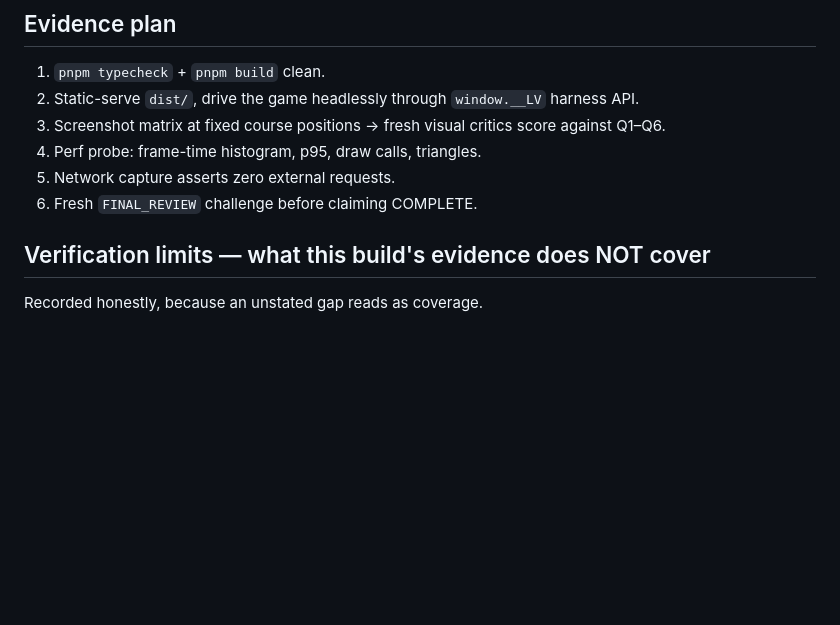
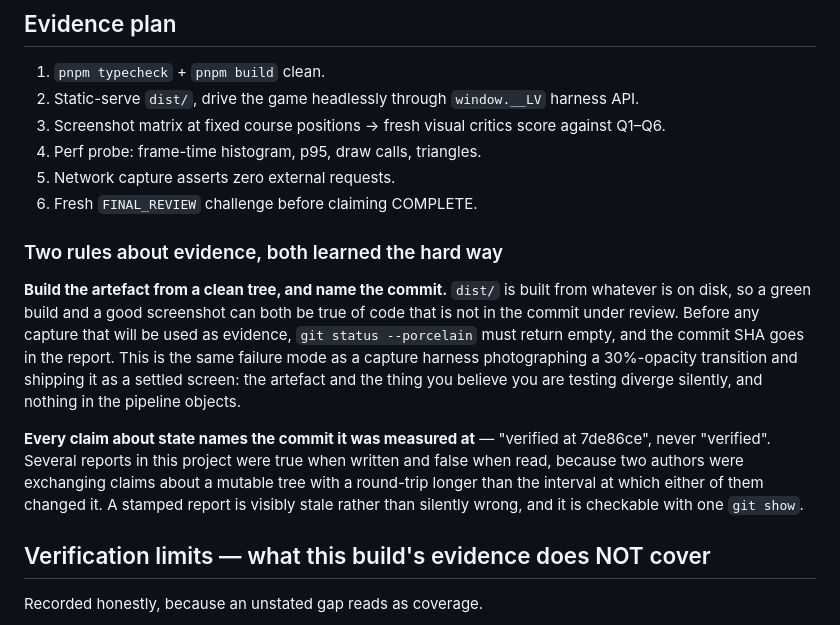
Before and after one commit to gjeon03/last-vector, a Markdown page: docs/GOAL.md, the part around the change. Drawn GitHub-style; blank space fills up the shorter version.

Commit message:
docs: 증거 규약 두 가지를 목표 문서에 명시
인터페이스 담당이 제안한 것과 내가 채택한 것의 짝이다.

1. 증거용 캡처는 깨끗한 트리에서 빌드하고 커밋 SHA를 보고에 적는다.
   dist 는 디스크에 있는 것에서 빌드되므로, 녹색 빌드와 좋은 스크린샷이
   리뷰 대상 커밋에 없는 코드에 대해 동시에 참일 수 있다. 캡처 하네스가
   30% 불투명 전환 프레임을 정착된 화면으로 내보낸 것과 같은 실패 유형이다.

2. 상태에 대한 모든 주장은 측정한 커밋을 명시한다 — "verified" 대신
   "verified at 7de86ce". 이 프로젝트의 여러 보고가 쓸 때는 참이고 읽을 때는
   거짓이었다. 두 저자가 가변 트리에 대한 주장을 서로 바꾸는데, 왕복 시간이
   각자가 그 트리를 바꾸는 간격보다 길었기 때문이다.

```diff
--- a/docs/GOAL.md
+++ b/docs/GOAL.md
@@ -51,6 +51,21 @@ Concretely, the build is only "excellent" when all of these hold:
 4. Perf probe: frame-time histogram, p95, draw calls, triangles.
 5. Network capture asserts zero external requests.
 6. Fresh `FINAL_REVIEW` challenge before claiming COMPLETE.
+
+### Two rules about evidence, both learned the hard way
+
+**Build the artefact from a clean tree, and name the commit.** `dist/` is built from whatever is
+on disk, so a green build and a good screenshot can both be true of code that is not in the commit
+under review. Before any capture that will be used as evidence, `git status --porcelain` must
+return empty, and the commit SHA goes in the report. This is the same failure mode as a capture
+harness photographing a 30%-opacity transition and shipping it as a settled screen: the artefact
+and the thing you believe you are testing diverge silently, and nothing in the pipeline objects.
+
+**Every claim about state names the commit it was measured at** — "verified at 7de86ce", never
+"verified". Several reports in this project were true when written and false when read, because
+two authors were exchanging claims about a mutable tree with a round-trip longer than the interval
+at which either of them changed it. A stamped report is visibly stale rather than silently wrong,
+and it is checkable with one `git show`.
 
 ## Verification limits — what this build's evidence does NOT cover
 
```
